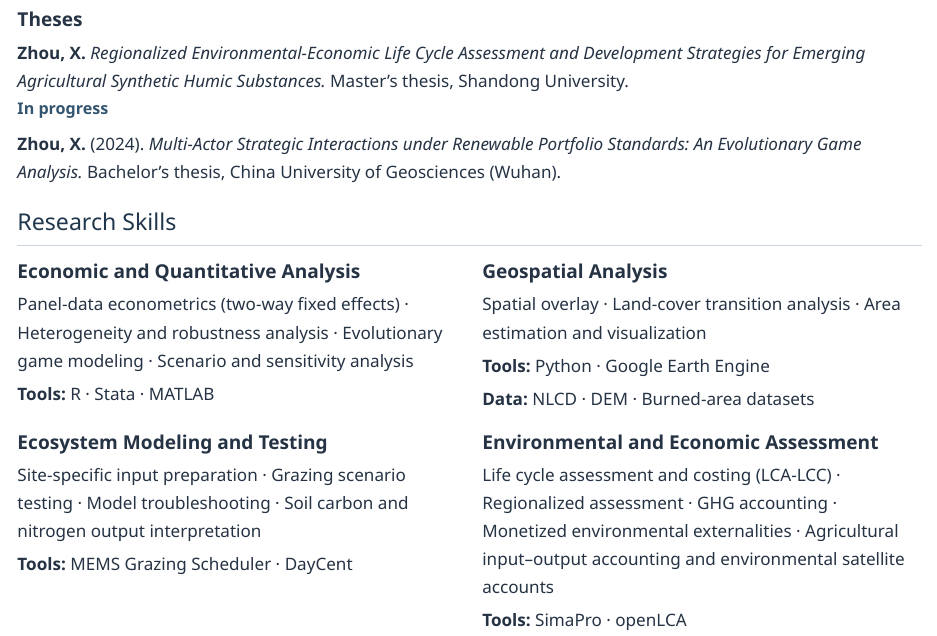
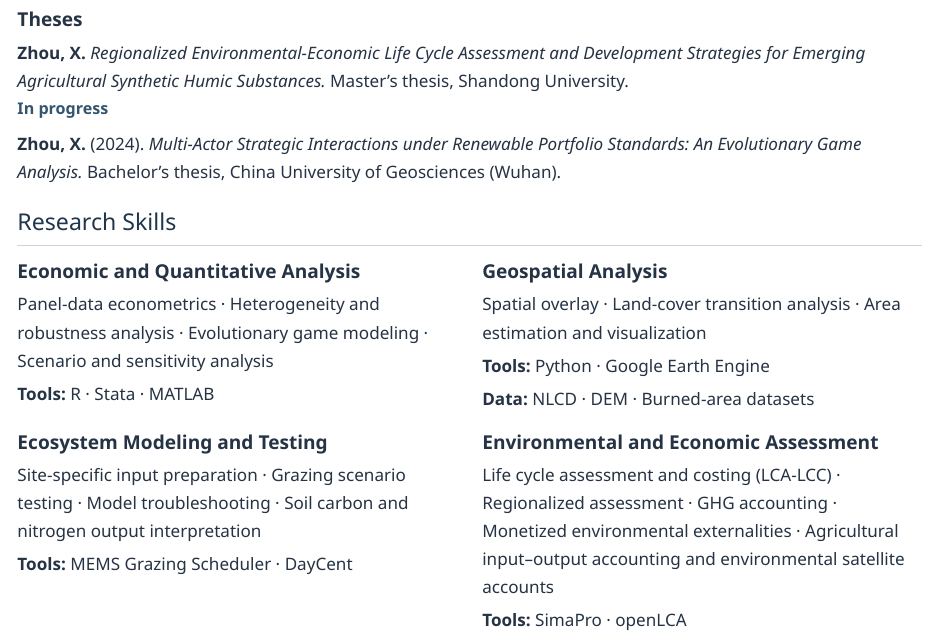
Before and after one commit to xinranzhou2059/xinranzhou2059.github.io, a Quarto document (research-profile.qmd): the page in a window 1100 px wide, from 560 px down. Rendered offline with R 4.5, knitr and Pandoc in place of Quarto, with nearby package versions.

Commit message:
Simplify panel-data econometrics skill label

```diff
--- a/research-profile.qmd
+++ b/research-profile.qmd
@@ -19,7 +19,7 @@ toc: false
 <article class="profile-citation"><p><strong>Zhou, X.</strong> (2024). <cite>Multi-Actor Strategic Interactions under Renewable Portfolio Standards: An Evolutionary Game Analysis.</cite> Bachelor’s thesis, China University of Geosciences (Wuhan).</p></article>
 </section></section>
 <section class="profile-skills" id="skills" aria-labelledby="skills-title"><h2 id="skills-title">Research Skills</h2><div class="profile-skills-grid">
-<section class="profile-skill"><h3>Economic and Quantitative Analysis</h3><p>Panel-data econometrics (two-way fixed effects) · Heterogeneity and robustness analysis · Evolutionary game modeling · Scenario and sensitivity analysis</p><p><strong>Tools:</strong> R · Stata · MATLAB</p></section>
+<section class="profile-skill"><h3>Economic and Quantitative Analysis</h3><p>Panel-data econometrics · Heterogeneity and robustness analysis · Evolutionary game modeling · Scenario and sensitivity analysis</p><p><strong>Tools:</strong> R · Stata · MATLAB</p></section>
 <section class="profile-skill"><h3>Geospatial Analysis</h3><p>Spatial overlay · Land-cover transition analysis · Area estimation and visualization</p><p><strong>Tools:</strong> Python · Google Earth Engine</p><p><strong>Data:</strong> NLCD · DEM · Burned-area datasets</p></section>
 <section class="profile-skill"><h3>Ecosystem Modeling and Testing</h3><p>Site-specific input preparation · Grazing scenario testing · Model troubleshooting · Soil carbon and nitrogen output interpretation</p><p><strong>Tools:</strong> MEMS Grazing Scheduler · DayCent</p></section>
 <section class="profile-skill"><h3>Environmental and Economic Assessment</h3><p>Life cycle assessment and costing (LCA-LCC) · Regionalized assessment · GHG accounting · Monetized environmental externalities · Agricultural input–output accounting and environmental satellite accounts</p><p><strong>Tools:</strong> SimaPro · openLCA</p></section>
```
Also changed, not shown: docs/search.json, 1 other file.
